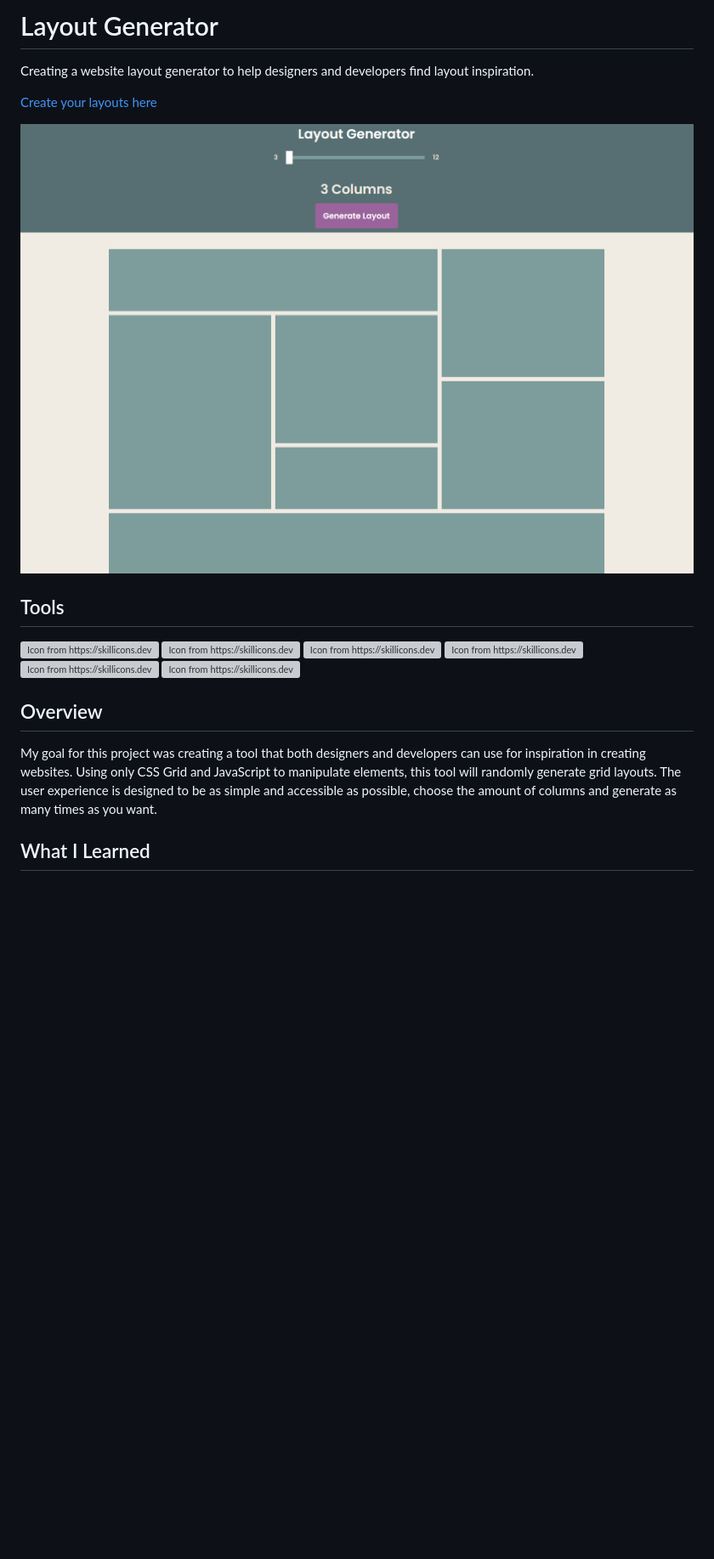
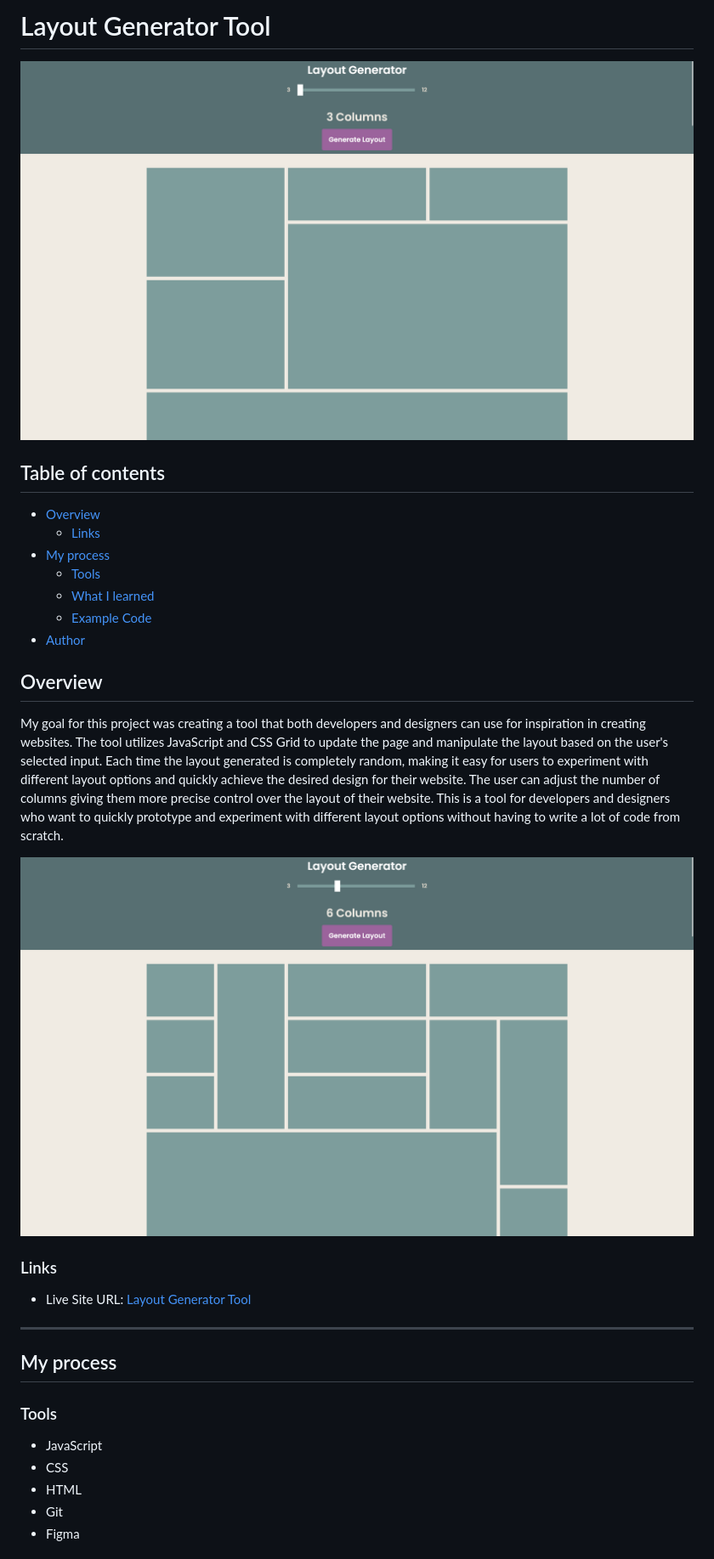
Before and after one commit to johnlombardi389/layout-generator, a Markdown page: README.md, the part around the change printed below. Shown: that part at 85% size. Drawn GitHub-style; pictures changed too: images/layout-generator-img.png (deleted), images/layoutGenImg.png (added), images/sixColsImg.png (added); blank space fills up the shorter version; grey boxes are pictures that could not be loaded.

Commit message:
Updated README text and images

```diff
--- a/README.md
+++ b/README.md
@@ -1,36 +1,36 @@
-# Layout Generator
+# Layout Generator Tool
 
-Creating a website layout generator to help designers and developers find layout inspiration.
+![Screenshot](/images/layoutGenImg.png)
 
-[Create your layouts here](https://johnlombardi389.github.io/layout-generator/)
+## Table of contents
 
-![Screenshot](/images/layout-generator-img.png)
-
-## Tools
-
-<p>
-  <a href="https://developer.mozilla.org/en-US/docs/Web/JavaScript">
-    <img src="https://skillicons.dev/icons?i=js" alt="Icon from https://skillicons.dev" />
-  </a>
-  <a href="https://developer.mozilla.org/en-US/docs/Web/CSS">
-    <img src="https://skillicons.dev/icons?i=css" alt="Icon from https://skillicons.dev" />
-  </a>
-  <a href="https://developer.mozilla.org/en-US/docs/Glossary/HTML">
-    <img src="https://skillicons.dev/icons?i=html" alt="Icon from https://skillicons.dev" />
-  </a>
-  <a href="https://git-scm.com/">
-    <img src="https://skillicons.dev/icons?i=git" alt="Icon from https://skillicons.dev" />
-  </a>
-  <a href="https://www.figma.com">
-    <img src="https://skillicons.dev/icons?i=figma" alt="Icon from https://skillicons.dev" />
-  </a>
-  <a href="https://code.visualstudio.com/">
-    <img src="https://skillicons.dev/icons?i=vscode" alt="Icon from https://skillicons.dev" />
-  </a>
-  </p>
+- [Overview](#overview)
+  - [Links](#links)
+- [My process](#my-process)
+  - [Tools](#tools)
+  - [What I learned](#what-i-learned)
+  - [Example Code](#example-code)
+- [Author](#author)
 
 ## Overview
 
-My goal for this project was creating a tool that both designers and developers can use for inspiration in creating websites. Using only CSS Grid and JavaScript to manipulate elements, this tool will randomly generate grid layouts. The user experience is designed to be as simple and accessible as possible, choose the amount of columns and generate as many times as you want.
+My goal for this project was creating a tool that both developers and designers can use for inspiration in creating websites. The tool utilizes JavaScript and CSS Grid to update the page and manipulate the layout based on the user's selected input. Each time the layout generated is completely random, making it easy for users to experiment with different layout options and quickly achieve the desired design for their website. The user can adjust the number of columns giving them more precise control over the layout of their website. This is a tool for developers and designers who want to quickly prototype and experiment with different layout options without having to write a lot of code from scratch.
 
-## What I Learned
+![Screenshot](/images/sixColsImg.png)
+
+### Links
+
+- Live Site URL: [Layout Generator Tool](https://johnlombardi389.github.io/layout-generator/)
+
+---
+
+## My process
+
+### Tools
+
+- JavaScript
+- CSS
+- HTML
+- Git
+- Figma
+
```
Also changed, not shown: other parts of README.md (+50 -0 lines).
